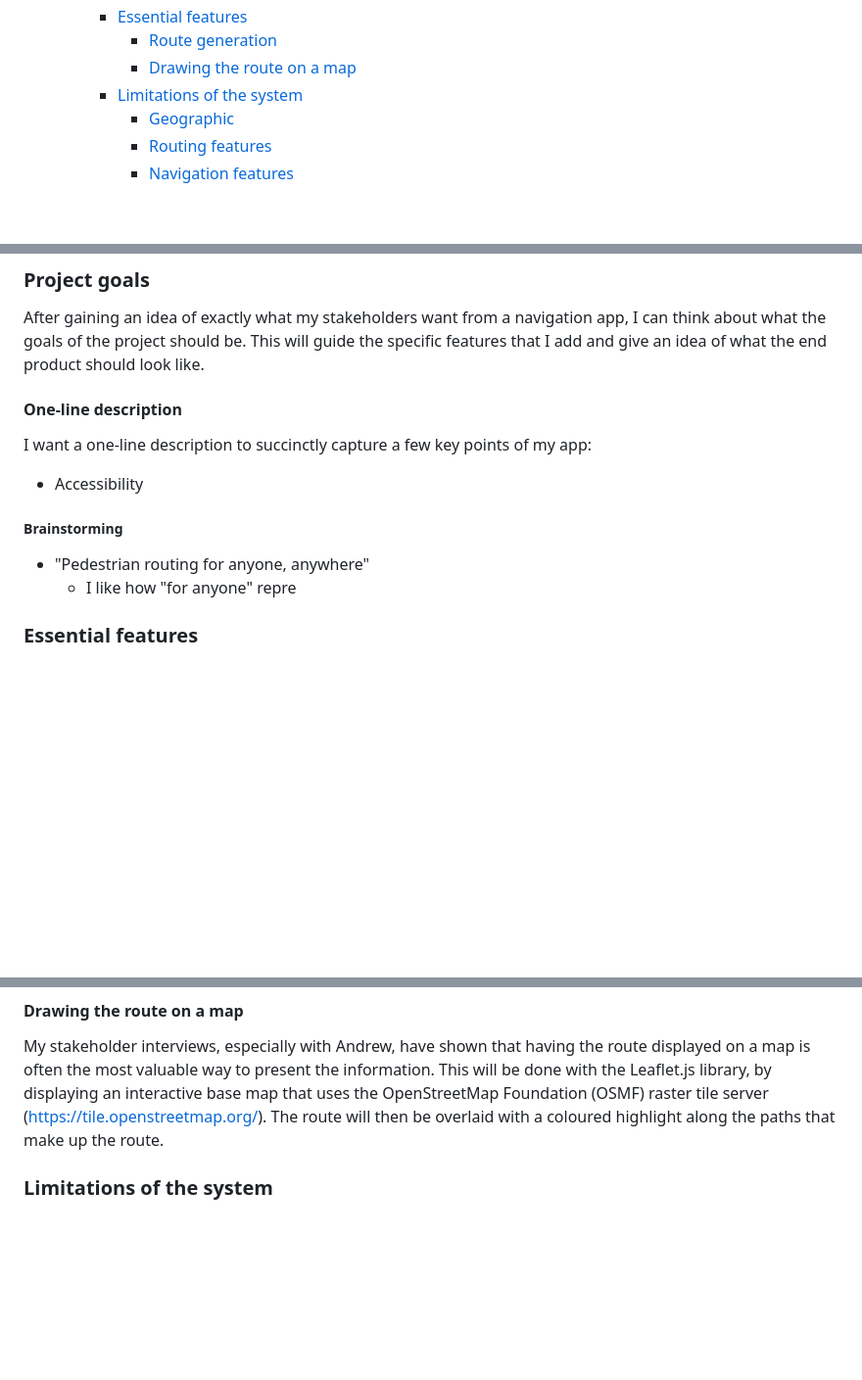
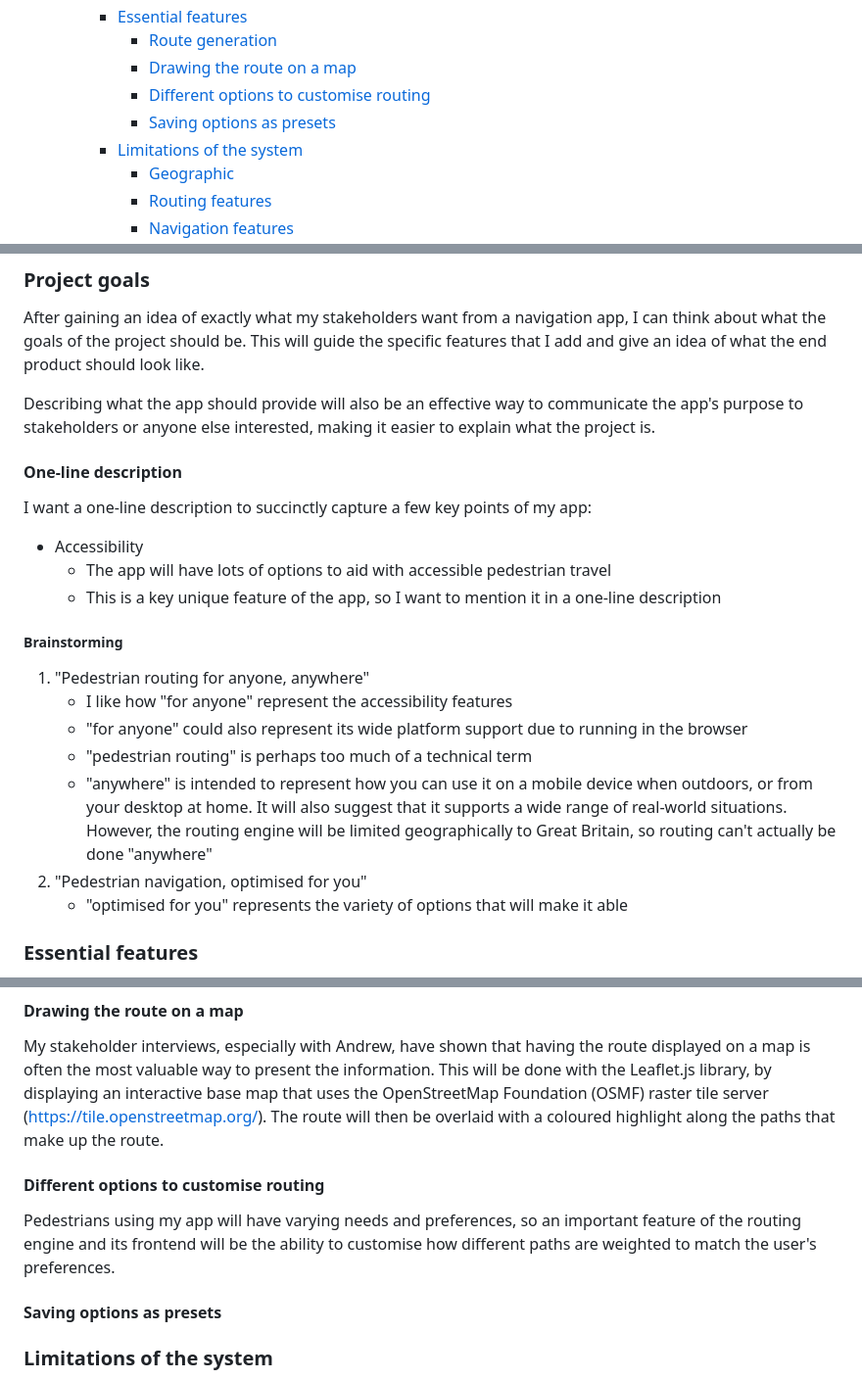
Before and after one commit to RandomSearch18/a-level-project, a Markdown page: docs/readme.md, 3 parts joined by grey strips. Shown: that part at 98% size. Drawn GitHub-style; blank space fills up the shorter version.

Commit message:
Brainstorm more

```diff
--- a/docs/readme.md
+++ b/docs/readme.md
@@ -39,6 +39,8 @@ A-level Computer Science programming project
     - [Essential features](#essential-features)
       - [Route generation](#route-generation)
       - [Drawing the route on a map](#drawing-the-route-on-a-map)
+      - [Different options to customise routing](#different-options-to-customise-routing)
+      - [Saving options as presets](#saving-options-as-presets)
     - [Limitations of the system](#limitations-of-the-system)
       - [Geographic](#geographic)
       - [Routing features](#routing-features)
@@ -347,16 +349,26 @@ Below is an example route that demonstrates two features I like about OSRM: it s
 
 After gaining an idea of exactly what my stakeholders want from a navigation app, I can think about what the goals of the project should be. This will guide the specific features that I add and give an idea of what the end product should look like.
 
+Describing what the app should provide will also be an effective way to communicate the app's purpose to stakeholders or anyone else interested, making it easier to explain what the project is.
+
 #### One-line description
 
 I want a one-line description to succinctly capture a few key points of my app:
 
 - Accessibility
+  - The app will have lots of options to aid with accessible pedestrian travel
+  - This is a key unique feature of the app, so I want to mention it in a one-line description
 
 ##### Brainstorming
 
-- "Pedestrian routing for anyone, anywhere"
-  - I like how "for anyone" repre
+1. "Pedestrian routing for anyone, anywhere"
+   - I like how "for anyone" represent the accessibility features
+   - "for anyone" could also represent its wide platform support due to running in the browser
+   - "pedestrian routing" is perhaps too much of a technical term
+   - "anywhere" is intended to represent how you can use it on a mobile device when outdoors, or from your desktop at home. It will also suggest that it supports a wide range of real-world situations. However, the routing engine will be limited geographically to Great Britain, so routing can't actually be done "anywhere"
+2. "Pedestrian navigation, optimised for you"
+   - "optimised for you" represents the variety of options that will make it able
+   <!-- TODO -->
 
 ### Essential features
 
@@ -369,6 +381,14 @@ The core utility of a navigation app comes from the route it can generate. It sh
 #### Drawing the route on a map
 
 My stakeholder interviews, especially with Andrew, have shown that having the route displayed on a map is often the most valuable way to present the information. This will be done with the Leaflet.js library, by displaying an interactive base map that uses the OpenStreetMap Foundation (OSMF) raster tile server (<https://tile.openstreetmap.org/>). The route will then be overlaid with a coloured highlight along the paths that make up the route.
+
+#### Different options to customise routing
+
+Pedestrians using my app will have varying needs and preferences, so an important feature of the routing engine and its frontend will be the ability to customise how different paths are weighted to match the user's preferences.
+
+#### Saving options as presets
+
+<!-- TODO -->
 
 ### Limitations of the system
 
```
